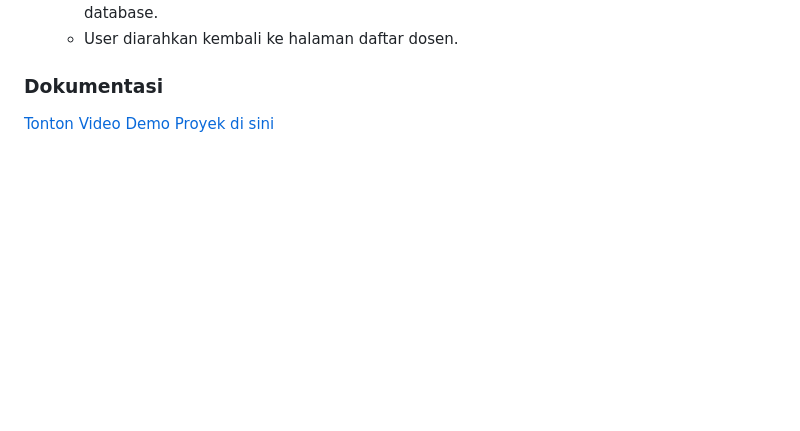
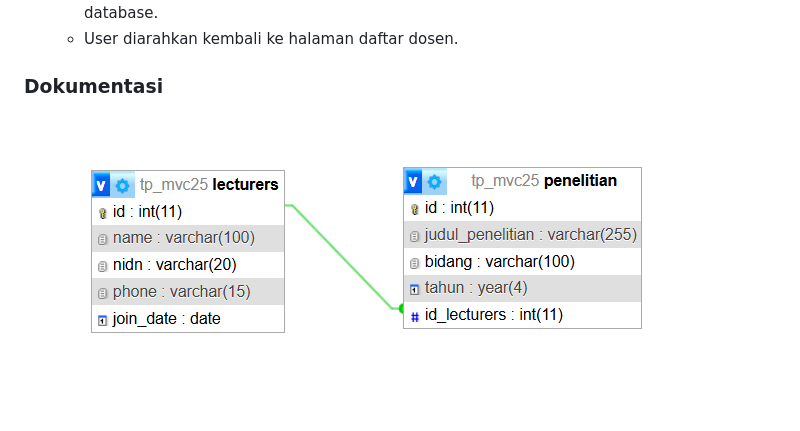
Before and after one commit to juliarhm/TP8DPBO2425C2, a Markdown page: README.md, the part around the change. Rendered like a GitHub page; blank space fills up the shorter version.

```diff
--- a/README.md
+++ b/README.md
@@ -91,4 +91,4 @@ Database : tp_mvc25 adalah database yang di dalam nya terdapat dua tabel yaitu,
    - User diarahkan kembali ke halaman daftar dosen.
 
 ### Dokumentasi
-[Tonton Video Demo Proyek di sini](Dokumentasi/hasilprojek.mp4)
+[![Tonton Video Demo](Dokumentasi/TabelDatabase.png)](Dokumentasi/hasilprojek.mp4)
```
